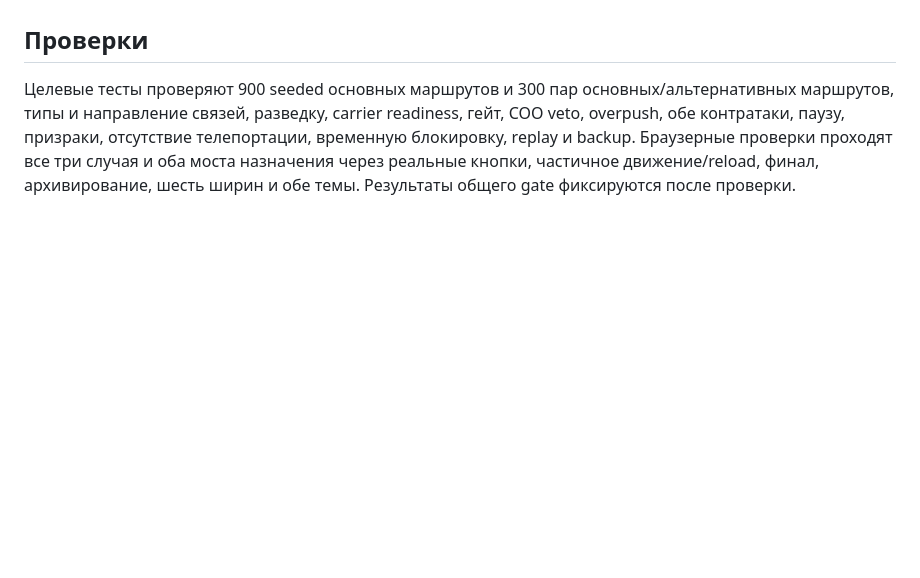
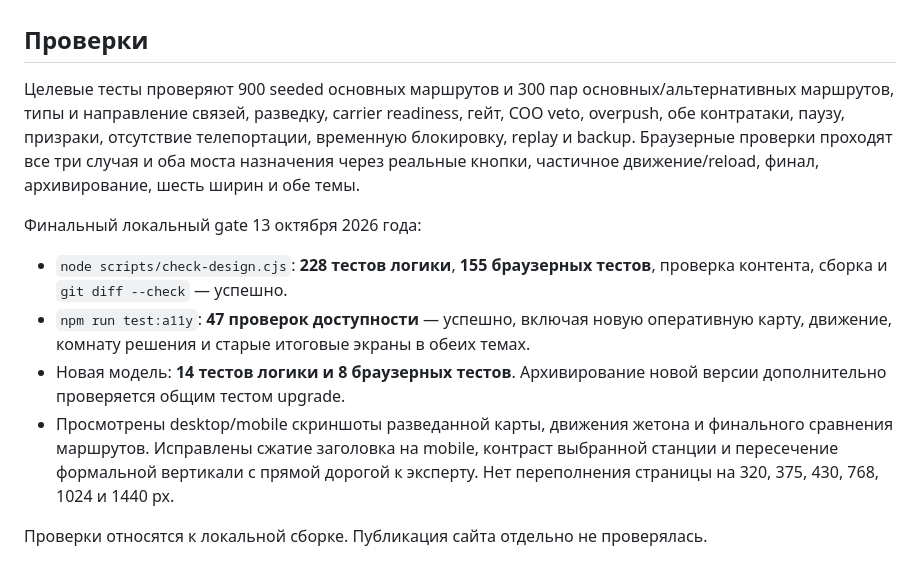
Before and after one commit to Altersam/management-compass, a Markdown page: docs/influence-route.md, the part around the change. Rendered like a GitHub page; blank space fills up the shorter version.

Commit message:
influence

```diff
--- a/docs/influence-route.md
+++ b/docs/influence-route.md
@@ -51,4 +51,13 @@ Desktop: карта и текущий ход справа. Mobile: текущи
 
 ## Проверки
 
-Целевые тесты проверяют 900 seeded основных маршрутов и 300 пар основных/альтернативных маршрутов, типы и направление связей, разведку, carrier readiness, гейт, COO veto, overpush, обе контратаки, паузу, призраки, отсутствие телепортации, временную блокировку, replay и backup. Браузерные проверки проходят все три случая и оба моста назначения через реальные кнопки, частичное движение/reload, финал, архивирование, шесть ширин и обе темы. Результаты общего gate фиксируются после проверки.
+Целевые тесты проверяют 900 seeded основных маршрутов и 300 пар основных/альтернативных маршрутов, типы и направление связей, разведку, carrier readiness, гейт, COO veto, overpush, обе контратаки, паузу, призраки, отсутствие телепортации, временную блокировку, replay и backup. Браузерные проверки проходят все три случая и оба моста назначения через реальные кнопки, частичное движение/reload, финал, архивирование, шесть ширин и обе темы.
+
+Финальный локальный gate 13 октября 2026 года:
+
+- `node scripts/check-design.cjs`: **228 тестов логики**, **155 браузерных тестов**, проверка контента, сборка и `git diff --check` — успешно.
+- `npm run test:a11y`: **47 проверок доступности** — успешно, включая новую оперативную карту, движение, комнату решения и старые итоговые экраны в обеих темах.
+- Новая модель: **14 тестов логики и 8 браузерных тестов**. Архивирование новой версии дополнительно проверяется общим тестом upgrade.
+- Просмотрены desktop/mobile скриншоты разведанной карты, движения жетона и финального сравнения маршрутов. Исправлены сжатие заголовка на mobile, контраст выбранной станции и пересечение формальной вертикали с прямой дорогой к эксперту. Нет переполнения страницы на 320, 375, 430, 768, 1024 и 1440 px.
+
+Проверки относятся к локальной сборке. Публикация сайта отдельно не проверялась.
```
